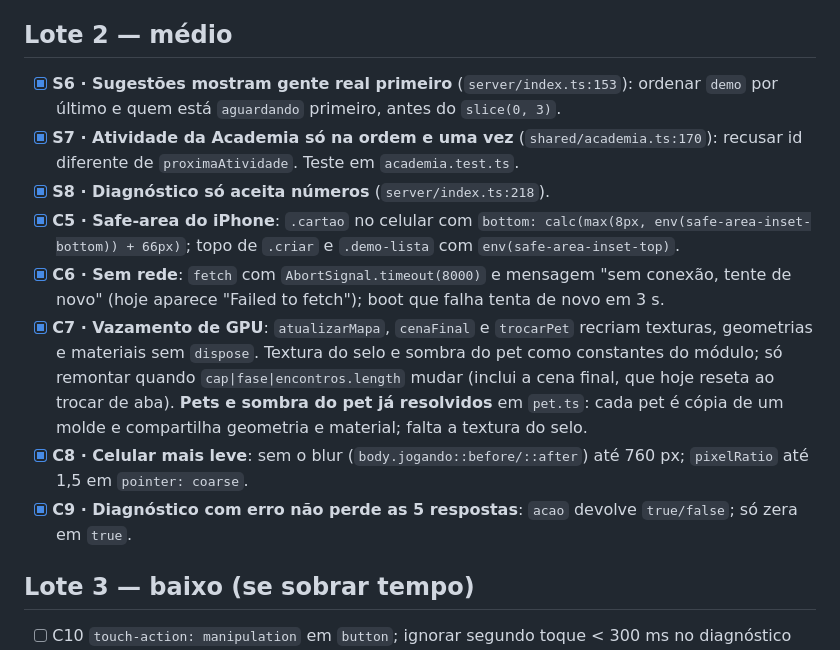
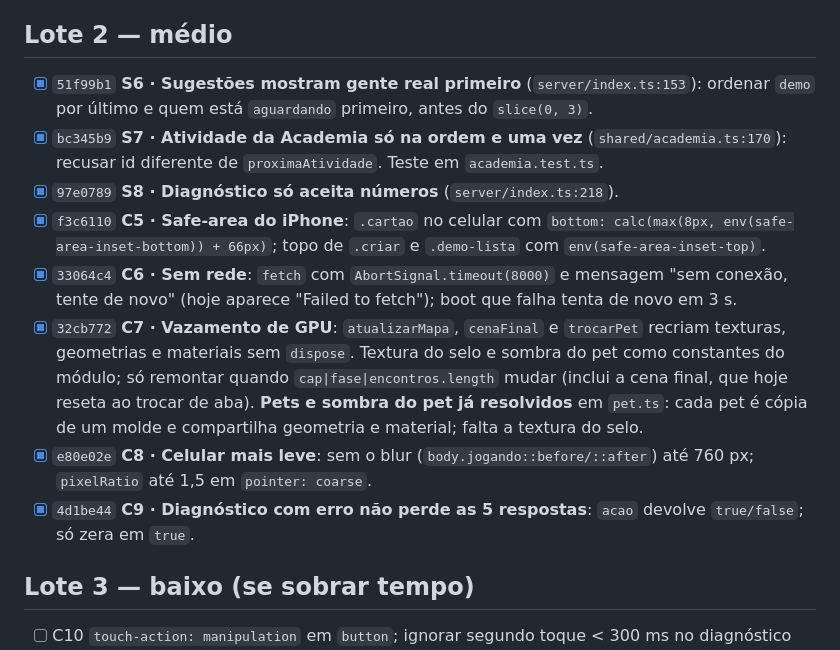
Before and after one commit to JulioAkaminee/devday-hackathon, a Markdown page: docs/AUDITORIA.md, the part around the change. GitHub-like rendering.

Commit message:
Registre os hashes do lote 2 da auditoria

```diff
--- a/docs/AUDITORIA.md
+++ b/docs/AUDITORIA.md
@@ -38,24 +38,24 @@ Cada item vira **um commit**. Marcar `[x]` com o hash.
 
 ## Lote 2 — médio
 
-- [x] **S6 · Sugestões mostram gente real primeiro** (`server/index.ts:153`): ordenar `demo` por último
+- [x] `51f99b1` **S6 · Sugestões mostram gente real primeiro** (`server/index.ts:153`): ordenar `demo` por último
       e quem está `aguardando` primeiro, antes do `slice(0, 3)`.
-- [x] **S7 · Atividade da Academia só na ordem e uma vez** (`shared/academia.ts:170`): recusar id
+- [x] `bc345b9` **S7 · Atividade da Academia só na ordem e uma vez** (`shared/academia.ts:170`): recusar id
       diferente de `proximaAtividade`. Teste em `academia.test.ts`.
-- [x] **S8 · Diagnóstico só aceita números** (`server/index.ts:218`).
-- [x] **C5 · Safe-area do iPhone**: `.cartao` no celular com `bottom: calc(max(8px,
+- [x] `97e0789` **S8 · Diagnóstico só aceita números** (`server/index.ts:218`).
+- [x] `f3c6110` **C5 · Safe-area do iPhone**: `.cartao` no celular com `bottom: calc(max(8px,
       env(safe-area-inset-bottom)) + 66px)`; topo de `.criar` e `.demo-lista` com
       `env(safe-area-inset-top)`.
-- [x] **C6 · Sem rede**: `fetch` com `AbortSignal.timeout(8000)` e mensagem "sem conexão, tente de
+- [x] `33064c4` **C6 · Sem rede**: `fetch` com `AbortSignal.timeout(8000)` e mensagem "sem conexão, tente de
       novo" (hoje aparece "Failed to fetch"); boot que falha tenta de novo em 3 s.
-- [x] **C7 · Vazamento de GPU**: `atualizarMapa`, `cenaFinal` e `trocarPet` recriam texturas,
+- [x] `32cb772` **C7 · Vazamento de GPU**: `atualizarMapa`, `cenaFinal` e `trocarPet` recriam texturas,
       geometrias e materiais sem `dispose`. Textura do selo e sombra do pet como constantes do módulo;
       só remontar quando `cap|fase|encontros.length` mudar (inclui a cena final, que hoje reseta ao
       trocar de aba). **Pets e sombra do pet já resolvidos** em `pet.ts`: cada pet é cópia de um
       molde e compartilha geometria e material; falta a textura do selo.
-- [x] **C8 · Celular mais leve**: sem o blur (`body.jogando::before/::after`) até 760 px;
+- [x] `e80e02e` **C8 · Celular mais leve**: sem o blur (`body.jogando::before/::after`) até 760 px;
       `pixelRatio` até 1,5 em `pointer: coarse`.
-- [x] **C9 · Diagnóstico com erro não perde as 5 respostas**: `acao` devolve `true/false`; só zera
+- [x] `4d1be44` **C9 · Diagnóstico com erro não perde as 5 respostas**: `acao` devolve `true/false`; só zera
       em `true`.
 
 ## Lote 3 — baixo (se sobrar tempo)
```
